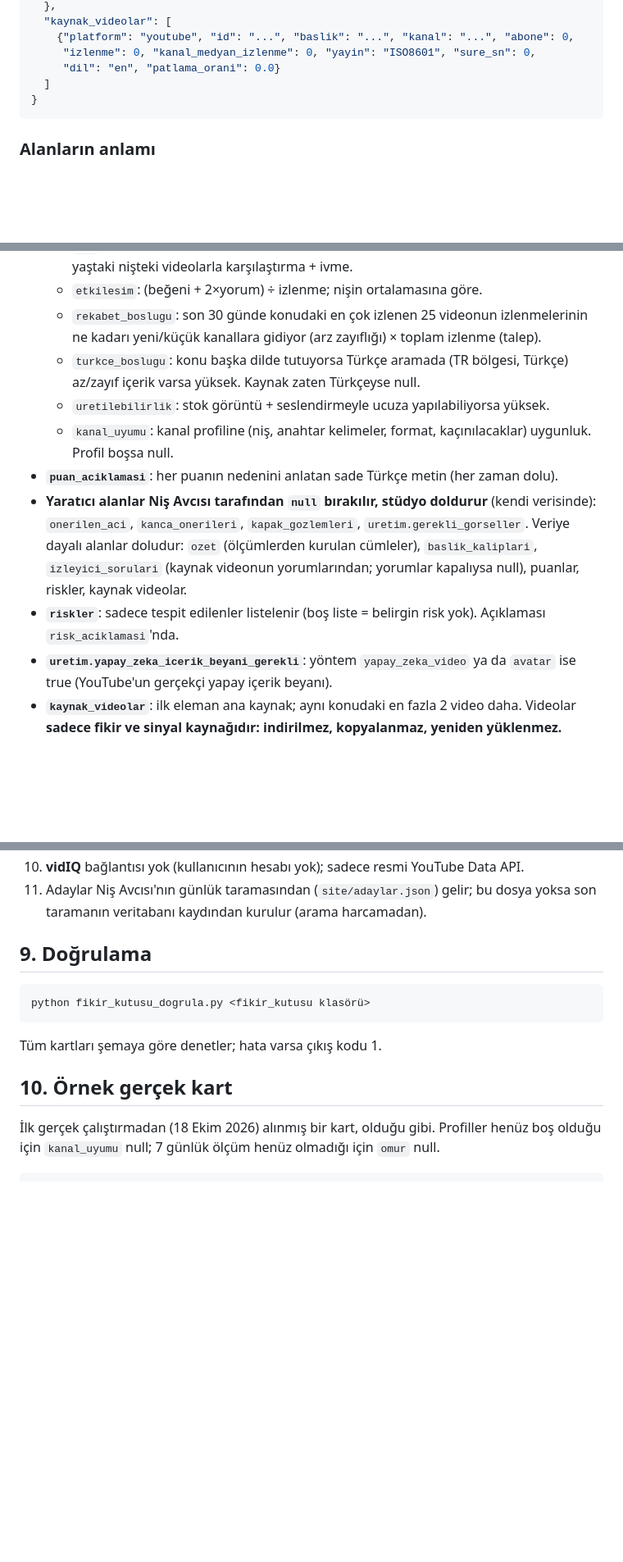
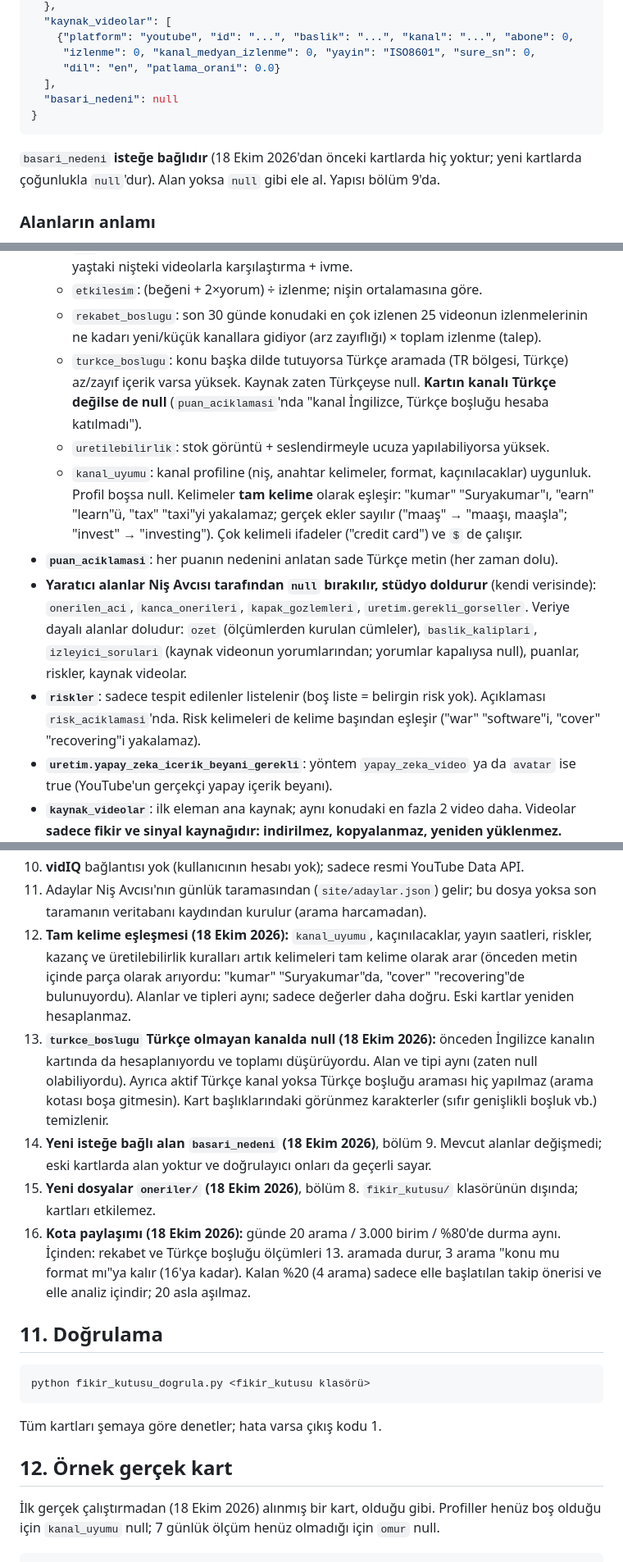
Before and after one commit to adnanakyuz/nis-avcisi, a Markdown page: FIKIR_KUTUSU.md, 3 parts joined by grey strips. Shown at 82% size. Rendered like a GitHub page; blank space fills up the shorter version.

````diff
--- a/FIKIR_KUTUSU.md
+++ b/FIKIR_KUTUSU.md
@@ -80,9 +83,13 @@ fikir_kutusu/
     {"platform": "youtube", "id": "...", "baslik": "...", "kanal": "...", "abone": 0,
      "izlenme": 0, "kanal_medyan_izlenme": 0, "yayin": "ISO8601", "sure_sn": 0,
      "dil": "en", "patlama_orani": 0.0}
-  ]
+  ],
+  "basari_nedeni": null
 }
 ```
+
+`basari_nedeni` **isteğe bağlıdır** (18 Ekim 2026'dan önceki kartlarda hiç yoktur; yeni kartlarda çoğunlukla
+`null`'dur). Alan yoksa `null` gibi ele al. Yapısı bölüm 9'da.
 
 ### Alanların anlamı
 - **`null` = veri yok / ölçülmedi.** Değer asla uydurulmaz. Stüdyo `null`'u "bilinmiyor" diye ele almalı.
@@ -96,14 +103,18 @@ fikir_kutusu/
   - `etkilesim`: (beğeni + 2×yorum) ÷ izlenme; nişin ortalamasına göre.
   - `rekabet_boslugu`: son 30 günde konudaki en çok izlenen 25 videonun izlenmelerinin ne kadarı yeni/küçük kanallara gidiyor (arz zayıflığı) × toplam izlenme (talep).
   - `turkce_boslugu`: konu başka dilde tutuyorsa Türkçe aramada (TR bölgesi, Türkçe) az/zayıf içerik varsa yüksek. Kaynak zaten Türkçeyse null.
+    **Kartın kanalı Türkçe değilse de null** (`puan_aciklamasi`'nda "kanal İngilizce, Türkçe boşluğu hesaba katılmadı").
   - `uretilebilirlik`: stok görüntü + seslendirmeyle ucuza yapılabiliyorsa yüksek.
   - `kanal_uyumu`: kanal profiline (niş, anahtar kelimeler, format, kaçınılacaklar) uygunluk. Profil boşsa null.
+    Kelimeler **tam kelime** olarak eşleşir: "kumar" "Suryakumar"ı, "earn" "learn"ü, "tax" "taxi"yi yakalamaz;
+    gerçek ekler sayılır ("maaş" → "maaşı, maaşla"; "invest" → "investing"). Çok kelimeli ifadeler ("credit card") ve `$` de çalışır.
 - **`puan_aciklamasi`**: her puanın nedenini anlatan sade Türkçe metin (her zaman dolu).
 - **Yaratıcı alanlar Niş Avcısı tarafından `null` bırakılır, stüdyo doldurur** (kendi verisinde):
   `onerilen_aci`, `kanca_onerileri`, `kapak_gozlemleri`, `uretim.gerekli_gorseller`.
   Veriye dayalı alanlar doludur: `ozet` (ölçümlerden kurulan cümleler), `baslik_kaliplari`, `izleyici_sorulari`
   (kaynak videonun yorumlarından; yorumlar kapalıysa null), puanlar, riskler, kaynak videolar.
 - **`riskler`**: sadece tespit edilenler listelenir (boş liste = belirgin risk yok). Açıklaması `risk_aciklamasi`'nda.
+  Risk kelimeleri de kelime başından eşleşir ("war" "software"i, "cover" "recovering"i yakalamaz).
 - **`uretim.yapay_zeka_icerik_beyani_gerekli`**: yöntem `yapay_zeka_video` ya da `avatar` ise true
   (YouTube'un gerçekçi yapay içerik beyanı).
 - **`kaynak_videolar`**: ilk eleman ana kaynak; aynı konudaki en fazla 2 video daha. Videolar **sadece fikir ve
@@ -179,14 +229,28 @@ Gönderim: `senkronla.bat` `_geri_bildirim/` klasörünü depoya gönderir.
 10. **vidIQ** bağlantısı yok (kullanıcının hesabı yok); sadece resmi YouTube Data API.
 11. Adaylar Niş Avcısı'nın günlük taramasından (`site/adaylar.json`) gelir; bu dosya yoksa son taramanın
     veritabanı kaydından kurulur (arama harcamadan).
+12. **Tam kelime eşleşmesi (18 Ekim 2026):** `kanal_uyumu`, kaçınılacaklar, yayın saatleri, riskler, kazanç ve
+    üretilebilirlik kuralları artık kelimeleri tam kelime olarak arar (önceden metin içinde parça olarak arıyordu:
+    "kumar" "Suryakumar"da, "cover" "recovering"de bulunuyordu). Alanlar ve tipleri aynı; sadece değerler daha doğru.
+    Eski kartlar yeniden hesaplanmaz.
+13. **`turkce_boslugu` Türkçe olmayan kanalda null (18 Ekim 2026):** önceden İngilizce kanalın kartında da
+    hesaplanıyordu ve toplamı düşürüyordu. Alan ve tipi aynı (zaten null olabiliyordu). Ayrıca aktif Türkçe kanal
+    yoksa Türkçe boşluğu araması hiç yapılmaz (arama kotası boşa gitmesin). Kart başlıklarındaki görünmez
+    karakterler (sıfır genişlikli boşluk vb.) temizlenir.
+14. **Yeni isteğe bağlı alan `basari_nedeni` (18 Ekim 2026)**, bölüm 9. Mevcut alanlar değişmedi; eski kartlarda
+    alan yoktur ve doğrulayıcı onları da geçerli sayar.
+15. **Yeni dosyalar `oneriler/` (18 Ekim 2026)**, bölüm 8. `fikir_kutusu/` klasörünün dışında; kartları etkilemez.
+16. **Kota paylaşımı (18 Ekim 2026):** günde 20 arama / 3.000 birim / %80'de durma aynı. İçinden: rekabet ve
+    Türkçe boşluğu ölçümleri 13. aramada durur, 3 arama "konu mu format mı"ya kalır (16'ya kadar). Kalan %20 (4 arama)
+    sadece elle başlatılan takip önerisi ve elle analiz içindir; 20 asla aşılmaz.
 
-## 9. Doğrulama
+## 11. Doğrulama
 ```
 python fikir_kutusu_dogrula.py <fikir_kutusu klasörü>
 ```
 Tüm kartları şemaya göre denetler; hata varsa çıkış kodu 1.
 
-## 10. Örnek gerçek kart
+## 12. Örnek gerçek kart
 <!-- ORNEK_KART -->
 İlk gerçek çalıştırmadan (18 Ekim 2026) alınmış bir kart, olduğu gibi. Profiller henüz boş olduğu için `kanal_uyumu` null; 7 günlük ölçüm henüz olmadığı için `omur` null.
 
````
Also changed, not shown: other parts of FIKIR_KUTUSU.md (+43 -1 lines).
